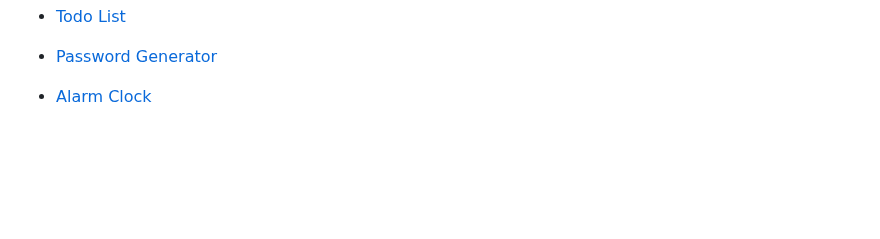
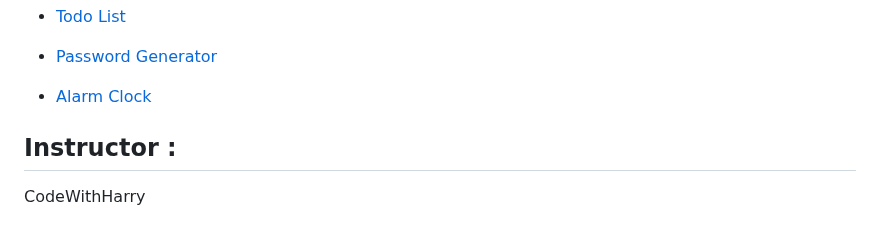
Before and after one commit to Shubham-Bhoite/JavaScript-Programming, a Markdown page: README.md, the part around the change. Rendered like a GitHub page; blank space fills up the shorter version.

Commit message:
add Instructor

```diff
--- a/README.md
+++ b/README.md
@@ -104,3 +104,6 @@
 - [Password Generator](https://github.com/Shubham-Bhoite/JavaScript-Programming/tree/main/Exercises/Ex-6)
 
 - [Alarm Clock](https://github.com/Shubham-Bhoite/JavaScript-Programming/tree/main/Exercises/Ex-7)
+
+## Instructor :
+CodeWithHarry
```
